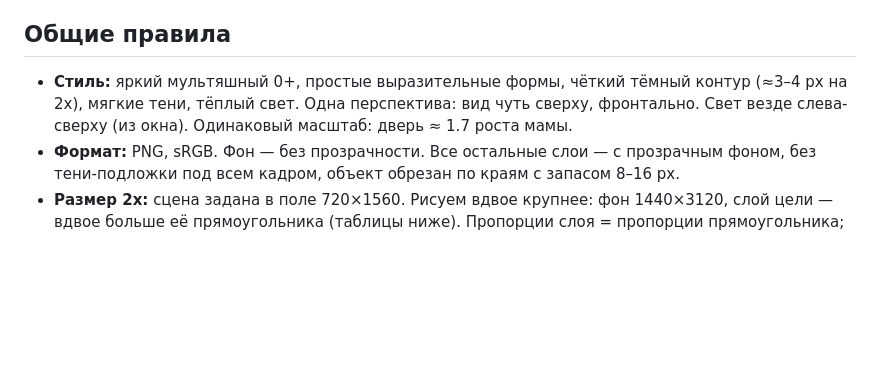
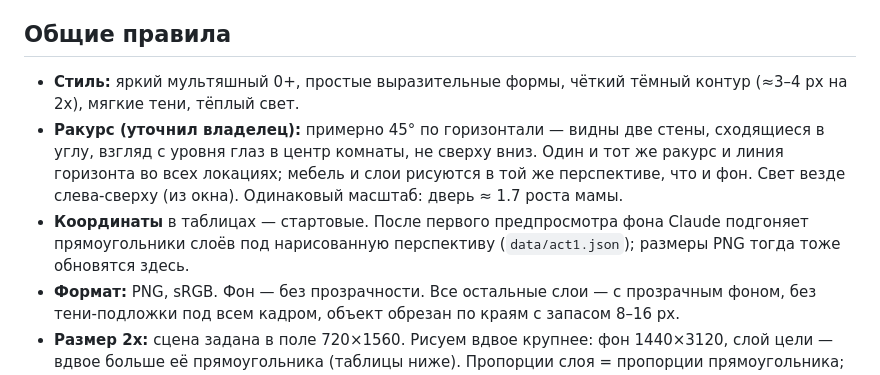
Before and after one commit to crownfall90-dot/mobile-game, a Markdown page: docs/ART_BRIEF.md, the part around the change. Rendered like a GitHub page; blank space fills up the shorter version.

Commit message:
Art brief: 45-degree eye-level room view, rects follow the first preview
Claude-Session: https://claude.ai/code/session_01F17z6WKxwFhPVzmgaJQsyh

```diff
--- a/docs/ART_BRIEF.md
+++ b/docs/ART_BRIEF.md
@@ -7,8 +7,14 @@
 ## Общие правила
 
 - **Стиль:** яркий мультяшный 0+, простые выразительные формы, чёткий тёмный контур
-  (≈3–4 px на 2x), мягкие тени, тёплый свет. Одна перспектива: вид чуть сверху, фронтально.
+  (≈3–4 px на 2x), мягкие тени, тёплый свет.
+- **Ракурс (уточнил владелец):** примерно 45° по горизонтали — видны две стены, сходящиеся
+  в углу, взгляд с уровня глаз в центр комнаты, не сверху вниз. Один и тот же ракурс и линия
+  горизонта во всех локациях; мебель и слои рисуются в той же перспективе, что и фон.
   Свет везде слева-сверху (из окна). Одинаковый масштаб: дверь ≈ 1.7 роста мамы.
+- **Координаты** в таблицах — стартовые. После первого предпросмотра фона Claude подгоняет
+  прямоугольники слоёв под нарисованную перспективу (`data/act1.json`); размеры PNG тогда
+  тоже обновятся здесь.
 - **Формат:** PNG, sRGB. Фон — без прозрачности. Все остальные слои — с прозрачным фоном,
   без тени-подложки под всем кадром, объект обрезан по краям с запасом 8–16 px.
 - **Размер 2x:** сцена задана в поле 720×1560. Рисуем вдвое крупнее: фон 1440×3120,
```
